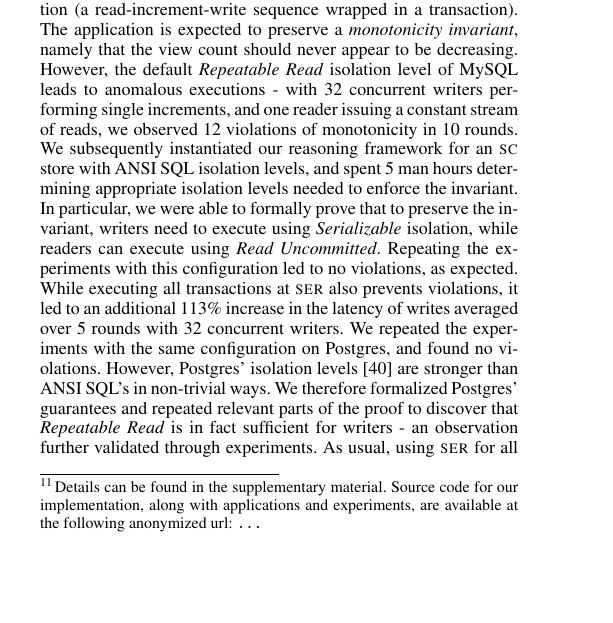
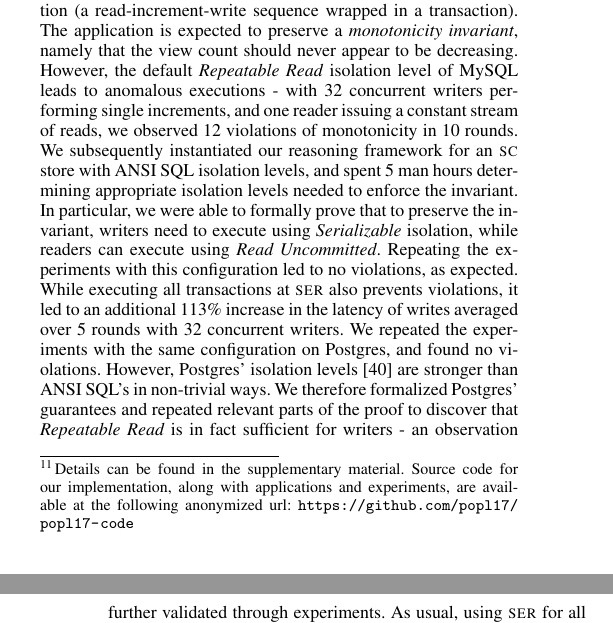
Before and after one commit to gowthamk/RGTxnPaper, a LaTeX paper (popl17.tex, which reads case-studies.tex): part of one column of page 11 of 15 before the commit and two parts of the columns of pages 11 and 12 of 15 after it, the two joined at a grey line, cut so that both start at the same text, the shorter picture padded with empty space. Compiled offline with pdfLaTeX; a missing font is replaced by an installed copy or a similar font.

Commit message:
Github link added.

```diff
--- a/case-studies.tex
+++ b/case-studies.tex
@@ -10,7 +10,8 @@ compiles a Rails program to an abstract program in an extended version
 of \txnimp, along with some proof automation support.\footnote{Details
    can be found in the supplementary material.  Source code for our
   implementation, along with applications and experiments, are
-  available at the following anonymized url: \url{...}} The focus of
+  available at the following anonymized url:
+  \url{https://github.com/popl17/popl17-code}} The focus of
 our formal verification efforts are such translated \txnimp programs.
 
 \paragraph{A video view counter.} Our first application is a Rails
```
